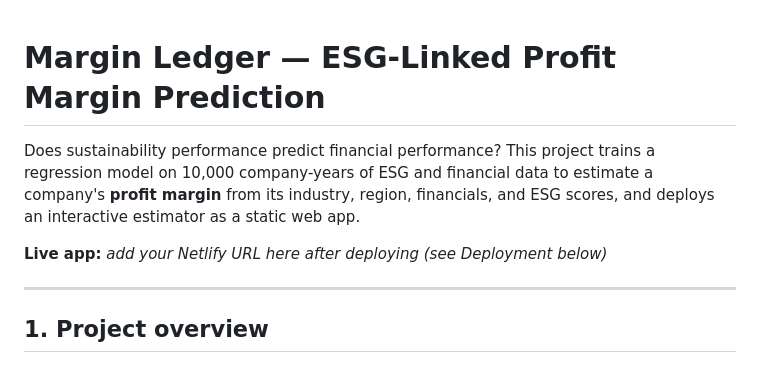
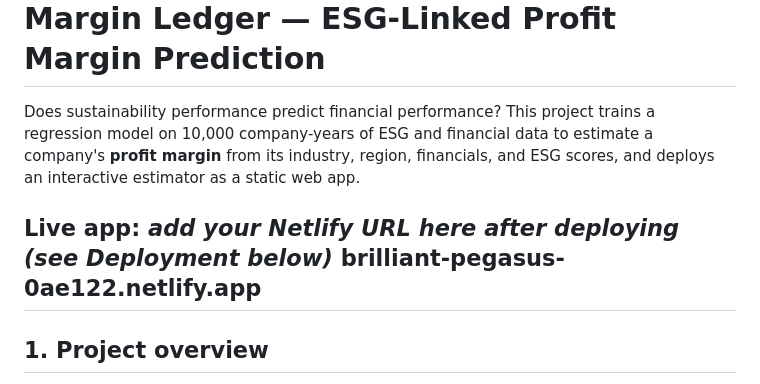
Before and after one commit to adannasirkhan100-ops/esg-financial-performance, a Markdown page: README.md, the part around the change. Rendered like a GitHub page.

Commit message:
Update README with live app URL
Add Netlify URL to README for live app reference

```diff
--- a/README.md
+++ b/README.md
@@ -8,7 +8,7 @@ static web app.
 
 **Live app:** _add your Netlify URL here after deploying (see Deployment
 below)_
-
+brilliant-pegasus-0ae122.netlify.app
 ---
 
 ## 1. Project overview
```
